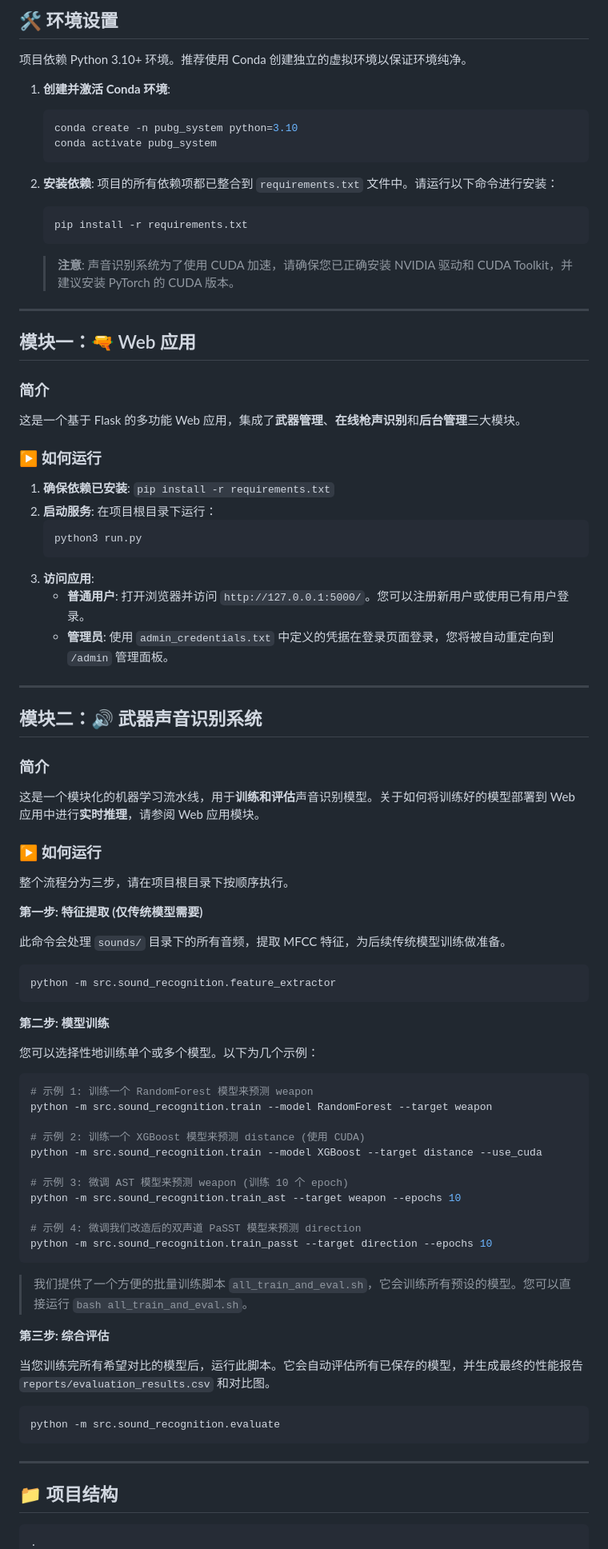
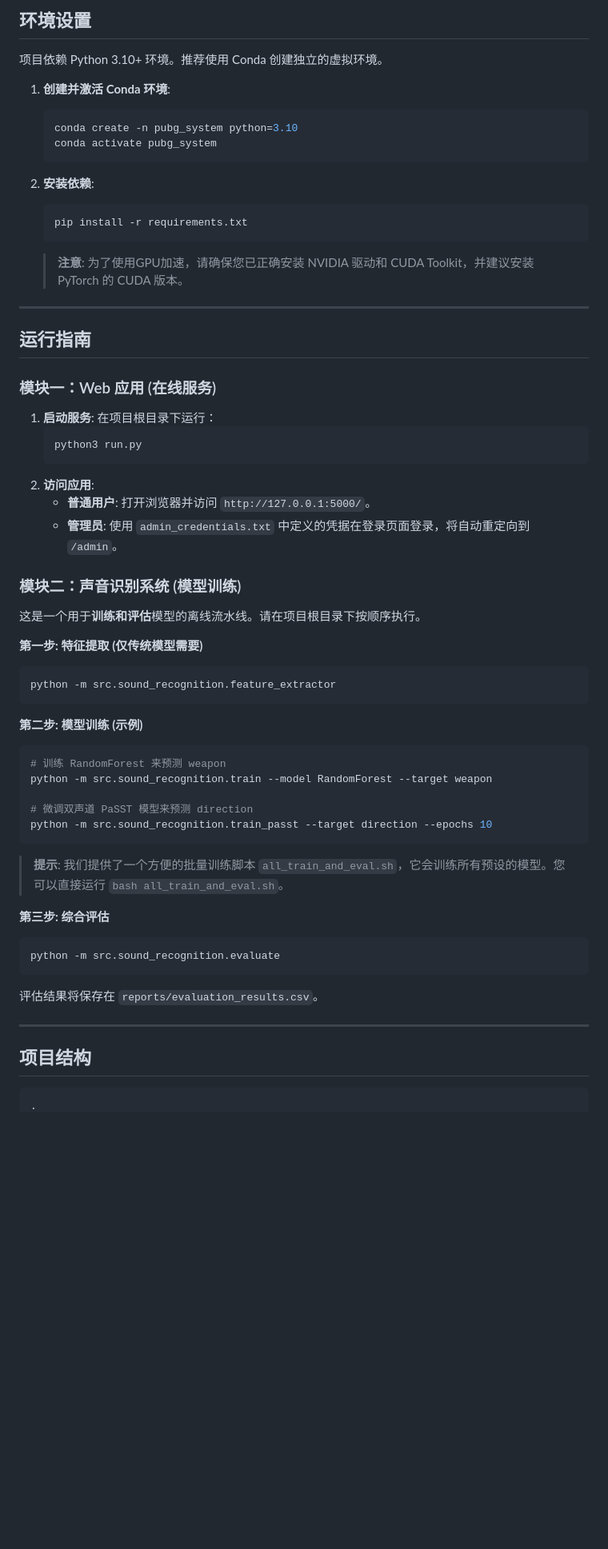
Before and after one commit to stlin256/pubg_weapon_system, a Markdown page: README.md, the part around one of its changes. Shown at 80% size. Rendered like a GitHub page; blank space fills up the shorter version.

````diff
--- a/README.md
+++ b/README.md
@@ -171,8 +213,8 @@ graph TB
 ---
 
-## 🛠️ 环境设置
+## 环境设置
 
-项目依赖 Python 3.10+ 环境。推荐使用 Conda 创建独立的虚拟环境以保证环境纯净。
+项目依赖 Python 3.10+ 环境。推荐使用 Conda 创建独立的虚拟环境。
 
 1.  **创建并激活 Conda 环境**:
     ```bash
@@ -181,78 +223,53 @@ graph TB
     ```
 
 2.  **安装依赖**:
-    项目的所有依赖项都已整合到 `requirements.txt` 文件中。请运行以下命令进行安装：
     ```bash
     pip install -r requirements.txt
     ```
-    > **注意**: 声音识别系统为了使用 CUDA 加速，请确保您已正确安装 NVIDIA 驱动和 CUDA Toolkit，并建议安装 PyTorch 的 CUDA 版本。
+    > **注意**: 为了使用GPU加速，请确保您已正确安装 NVIDIA 驱动和 CUDA Toolkit，并建议安装 PyTorch 的 CUDA 版本。
 
 ---
 
-## 模块一：🔫 Web 应用
+## 运行指南
 
-### 简介
-这是一个基于 Flask 的多功能 Web 应用，集成了**武器管理**、**在线枪声识别**和**后台管理**三大模块。
+### 模块一：Web 应用 (在线服务)
 
-### ▶️ 如何运行
-
-1.  **确保依赖已安装**: `pip install -r requirements.txt`
-2.  **启动服务**: 在项目根目录下运行：
+1.  **启动服务**: 在项目根目录下运行：
     ```bash
     python3 run.py
     ```
-3.  **访问应用**:
-    *   **普通用户**: 打开浏览器并访问 `http://127.0.0.1:5000/`。您可以注册新用户或使用已有用户登录。
-    *   **管理员**: 使用 `admin_credentials.txt` 中定义的凭据在登录页面登录，您将被自动重定向到 `/admin` 管理面板。
+2.  **访问应用**:
+    *   **普通用户**: 打开浏览器并访问 `http://127.0.0.1:5000/`。
+    *   **管理员**: 使用 `admin_credentials.txt` 中定义的凭据在登录页面登录，将自动重定向到 `/admin`。
 
----
+### 模块二：声音识别系统 (模型训练)
 
-## 模块二：🔊 武器声音识别系统
-
-### 简介
-这是一个模块化的机器学习流水线，用于**训练和评估**声音识别模型。关于如何将训练好的模型部署到 Web 应用中进行**实时推理**，请参阅 Web 应用模块。
-
-### ▶️ 如何运行
-
-整个流程分为三步，请在项目根目录下按顺序执行。
+这是一个用于**训练和评估**模型的离线流水线。请在项目根目录下按顺序执行。
 
 **第一步: 特征提取 (仅传统模型需要)**
-
-此命令会处理 `sounds/` 目录下的所有音频，提取 MFCC 特征，为后续传统模型训练做准备。
 ```bash
 python -m src.sound_recognition.feature_extractor
 ```
 
-**第二步: 模型训练**
-
-您可以选择性地训练单个或多个模型。以下为几个示例：
-
+**第二步: 模型训练 (示例)**
 ```bash
-# 示例 1: 训练一个 RandomForest 模型来预测 weapon
+# 训练 RandomForest 来预测 weapon
 python -m src.sound_recognition.train --model RandomForest --target weapon
 
-# 示例 2: 训练一个 XGBoost 模型来预测 distance (使用 CUDA)
-python -m src.sound_recognition.train --model XGBoost --target distance --use_cuda
-
-# 示例 3: 微调 AST 模型来预测 weapon (训练 10 个 epoch)
-python -m src.sound_recognition.train_ast --target weapon --epochs 10
-
-# 示例 4: 微调我们改造后的双声道 PaSST 模型来预测 direction
+# 微调双声道 PaSST 模型来预测 direction
 python -m src.sound_recognition.train_passt --target direction --epochs 10
 ```
-> 我们提供了一个方便的批量训练脚本 `all_train_and_eval.sh`，它会训练所有预设的模型。您可以直接运行 `bash all_train_and_eval.sh`。
-
+> **提示**: 我们提供了一个方便的批量训练脚本 `all_train_and_eval.sh`，它会训练所有预设的模型。您可以直接运行 `bash all_train_and_eval.sh`。
 
 **第三步: 综合评估**
-
-当您训练完所有希望对比的模型后，运行此脚本。它会自动评估所有已保存的模型，并生成最终的性能报告 `reports/evaluation_results.csv` 和对比图。
 ```bash
 python -m src.sound_recognition.evaluate
 ```
+评估结果将保存在 `reports/evaluation_results.csv`。
 
 ---
 
-## 📁 项目结构
+## 项目结构
 
 ```
 .
````
Also changed, not shown: other parts of README.md (+80 -36 lines), SOUNDS_REPORT.md (+1 -1 lines).
